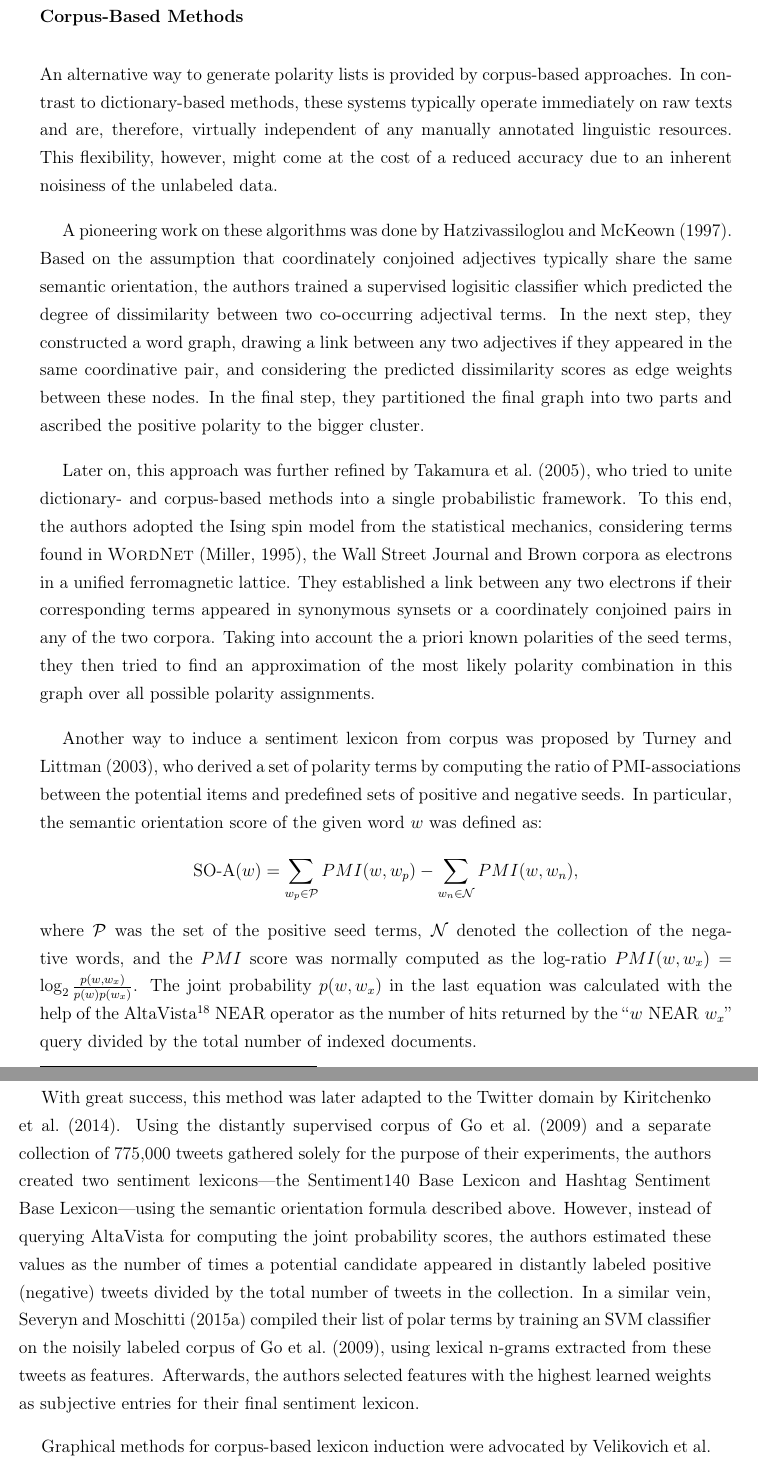
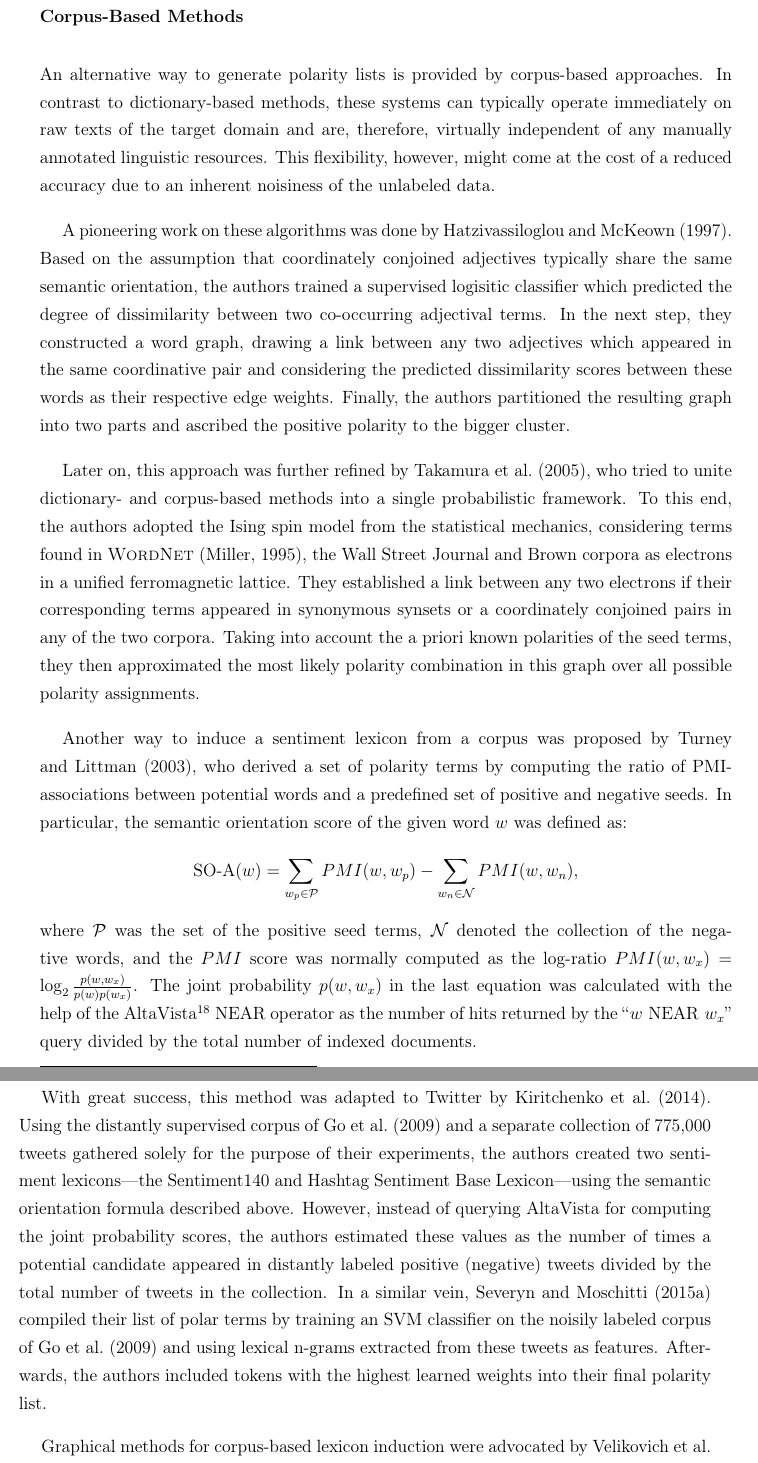
Before and after one commit to WladimirSidorenko/Dissertation, a LaTeX thesis (sidarenka_thesis.tex, which reads sentiment_lexica.tex): two parts of pages 71 and 72 of 114, joined at a grey line, cut so that both start at the same text. Compiled offline with pdfLaTeX.

Commit message:
corpus-based sentiment lexicons updated

```diff
--- a/sentiment_lexica.tex
+++ b/sentiment_lexica.tex
@@ -763,10 +763,11 @@ evaluation:
 
 An alternative way to generate polarity lists is provided by
 corpus-based approaches.  In contrast to dictionary-based methods,
-these systems typically operate immediately on raw texts and are,
-therefore, virtually independent of any manually annotated linguistic
-resources.  This flexibility, however, might come at the cost of a
-reduced accuracy due to an inherent noisiness of the unlabeled data.
+these systems can typically operate immediately on raw texts of the
+target domain and are, therefore, virtually independent of any
+manually annotated linguistic resources.  This flexibility, however,
+might come at the cost of a reduced accuracy due to an inherent
+noisiness of the unlabeled data.
 
 A pioneering work on these algorithms was done by
 \citet{Hatzivassi:97}.  Based on the assumption that coordinately
@@ -774,11 +775,12 @@ conjoined adjectives typically share the same semantic orientation,
 the authors trained a supervised logisitic classifier which predicted
 the degree of dissimilarity between two co-occurring adjectival terms.
 In the next step, they constructed a word graph, drawing a link
-between any two adjectives if they appeared in the same coordinative
-pair, and considering the predicted dissimilarity scores as edge
-weights between these nodes.  In the final step, they partitioned the
-final graph into two parts and ascribed the positive polarity to the
-bigger cluster.% This method achieved an overall accuracy of 82.05\%
+between any two adjectives which appeared in the same coordinative
+pair and considering the predicted dissimilarity scores between these
+words as their respective edge weights.  Finally, the authors
+partitioned the resulting graph into two parts and ascribed the
+positive polarity to the bigger cluster.
+% This method achieved an overall accuracy of 82.05\%
 % on predicting the polarity of a subset of manually annotated
 % adjectives when trained on the rest of these hand-labeled data.
 
@@ -791,17 +793,18 @@ corpora as electrons in a unified ferromagnetic lattice.  They
 established a link between any two electrons if their corresponding
 terms appeared in synonymous synsets or a coordinately conjoined pairs
 in any of the two corpora.  Taking into account the a priori known
-polarities of the seed terms, they then tried to find an approximation
-of the most likely polarity combination in this graph over all
-possible polarity assignments.% reaching 91.5\% accuracy at predicting
-% polarity of the manually labeled subjective terms from the General
-% Inquirer lexicon \cite{Stone:66}.
+polarities of the seed terms, they then approximated the most likely
+polarity combination in this graph over all possible polarity
+assignments.
+% reaching 91.5\% accuracy at predicting polarity of the manually
+% labeled subjective terms from the General Inquirer lexicon
+% \cite{Stone:66}.
 
-Another way to induce a sentiment lexicon from corpus was proposed by
-\citet{Turney:03}, who derived a set of polarity terms by computing
-the ratio of PMI-associations between the potential items and
-predefined sets of positive and negative seeds.  In particular, the
-semantic orientation score of the given word $w$ was defined as:
+Another way to induce a sentiment lexicon from a corpus was proposed
+by \citet{Turney:03}, who derived a set of polarity terms by computing
+the ratio of PMI-associations between potential words and a predefined
+set of positive and negative seeds.  In particular, the semantic
+orientation score of the given word $w$ was defined as:
 \begin{equation*}
   \textrm{SO-A}(w) = \sum_{w_p\in\mathcal{P}}PMI(w, w_p) - \sum_{w_n\in\mathcal{N}}PMI(w, w_n),
 \end{equation*}
@@ -814,22 +817,22 @@ AltaVista\footnote{\url{www.altavista.com}} NEAR operator as the
 number of hits returned by the ``$w\textrm{ NEAR }w_x$'' query divided
 by the total number of indexed documents.
 
-With great success, this method was later adapted to the Twitter
-domain by \citet{Kiritchenko:14}.  Using the distantly supervised
-corpus of \citet{Go:09} and a separate collection of 775,000 tweets
-gathered solely for the purpose of their experiments, the authors
-created two sentiment lexicons---the Sentiment140 Base Lexicon and
-Hashtag Sentiment Base Lexicon---using the semantic orientation
-formula described above.  However, instead of querying AltaVista for
-computing the joint probability scores, the authors estimated these
-values as the number of times a potential candidate appeared in
-distantly labeled positive (negative) tweets divided by the total
-number of tweets in the collection.  In a similar vein,
-\citet{Severyn:15a} compiled their list of polar terms by training an
-SVM classifier on the noisily labeled corpus of \citet{Go:09}, using
-lexical n-grams extracted from these tweets as features.  Afterwards,
-the authors selected features with the highest learned weights as
-subjective entries for their final sentiment lexicon.
+With great success, this method was adapted to Twitter by
+\citet{Kiritchenko:14}.  Using the distantly supervised corpus of
+\citet{Go:09} and a separate collection of 775,000 tweets gathered
+solely for the purpose of their experiments, the authors created two
+sentiment lexicons---the Sentiment140 and Hashtag Sentiment Base
+Lexicon---using the semantic orientation formula described above.
+However, instead of querying AltaVista for computing the joint
+probability scores, the authors estimated these values as the number
+of times a potential candidate appeared in distantly labeled positive
+(negative) tweets divided by the total number of tweets in the
+collection.  In a similar vein, \citet{Severyn:15a} compiled their
+list of polar terms by training an SVM classifier on the noisily
+labeled corpus of \citet{Go:09} and using lexical n-grams extracted
+from these tweets as features.  Afterwards, the authors included
+tokens with the highest learned weights into their final polarity
+list.
 
 Graphical methods for corpus-based lexicon induction were advocated by
 \citet{Velikovich:10} and \citet{Feng:11}.  The former work proposed
@@ -1008 +1010,2 @@ positive polarity) were included in the final lists.
+lists.
 
```
Also changed, not shown: sentiment_lexica.tex (97 more changed lines).
